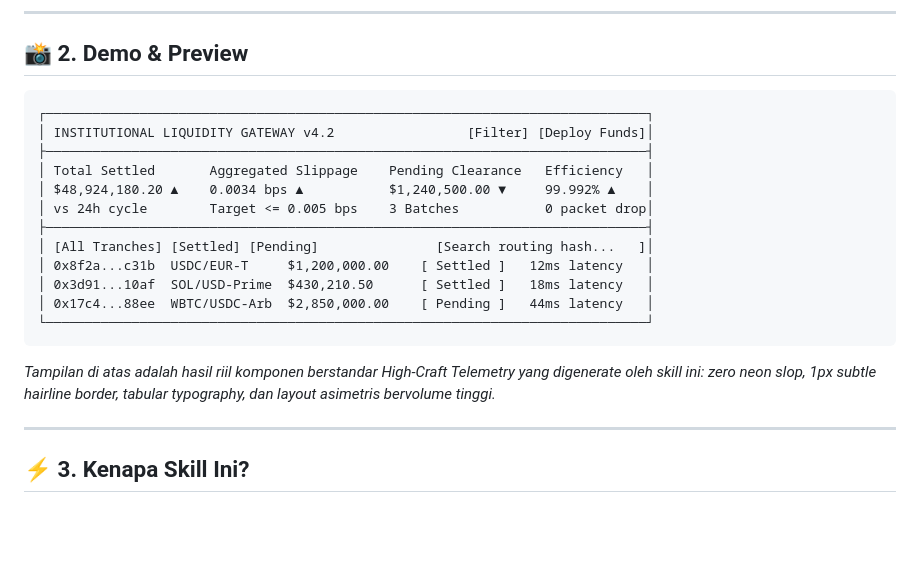
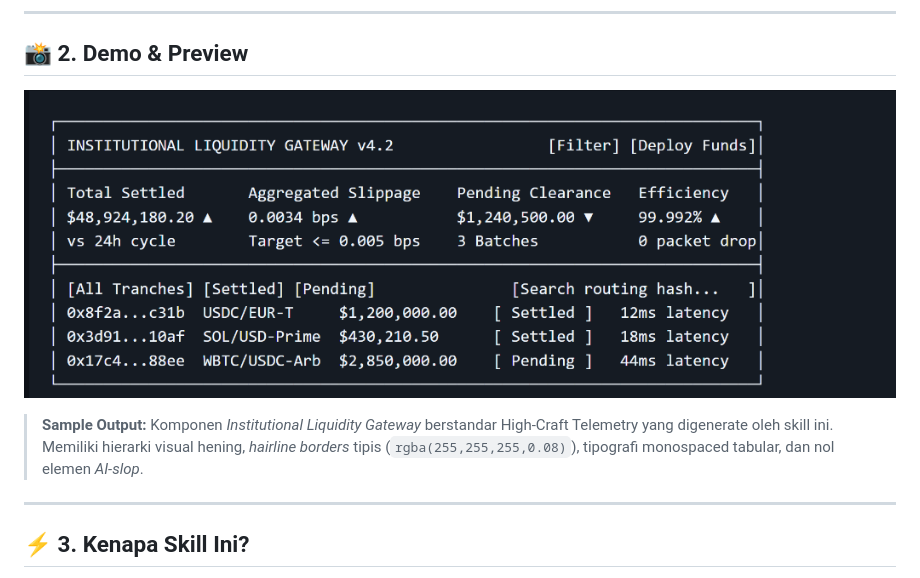
Before and after one commit to Rey-CpuU/frontend-mastery, a Markdown page: README.md, the part around the change. GitHub-like rendering; pictures changed too: assets/preview.png (added); blank space fills up the shorter version.

Commit message:
docs: update demo preview with real screenshot image

````diff
--- a/README.md
+++ b/README.md
@@ -28,21 +28,11 @@
 
 ## 📸 2. Demo & Preview
 
-```text
-┌─────────────────────────────────────────────────────────────────────────────┐
-│ INSTITUTIONAL LIQUIDITY GATEWAY v4.2                 [Filter] [Deploy Funds]│
-├─────────────────────────────────────────────────────────────────────────────┤
-│ Total Settled       Aggregated Slippage    Pending Clearance   Efficiency   │
-│ $48,924,180.20 ▲    0.0034 bps ▲           $1,240,500.00 ▼     99.992% ▲    │
-│ vs 24h cycle        Target <= 0.005 bps    3 Batches           0 packet drop│
-├─────────────────────────────────────────────────────────────────────────────┤
-│ [All Tranches] [Settled] [Pending]               [Search routing hash...   ]│
-│ 0x8f2a...c31b  USDC/EUR-T     $1,200,000.00    [ Settled ]   12ms latency   │
-│ 0x3d91...10af  SOL/USD-Prime  $430,210.50      [ Settled ]   18ms latency   │
-│ 0x17c4...88ee  WBTC/USDC-Arb  $2,850,000.00    [ Pending ]   44ms latency   │
-└─────────────────────────────────────────────────────────────────────────────┘
-```
-*Tampilan di atas adalah hasil riil komponen berstandar High-Craft Telemetry yang digenerate oleh skill ini: zero neon slop, 1px subtle hairline border, tabular typography, dan layout asimetris bervolume tinggi.*
+<p align="center">
+  <img src="assets/preview.png" alt="Frontend Design Mastery Telemetry Preview" width="100%" />
+</p>
+
+> **Sample Output:** Komponen *Institutional Liquidity Gateway* berstandar High-Craft Telemetry yang digenerate oleh skill ini. Memiliki hierarki visual hening, *hairline borders* tipis (`rgba(255,255,255,0.08)`), tipografi monospaced tabular, dan nol elemen *AI-slop*.
 
 ---
 
````
